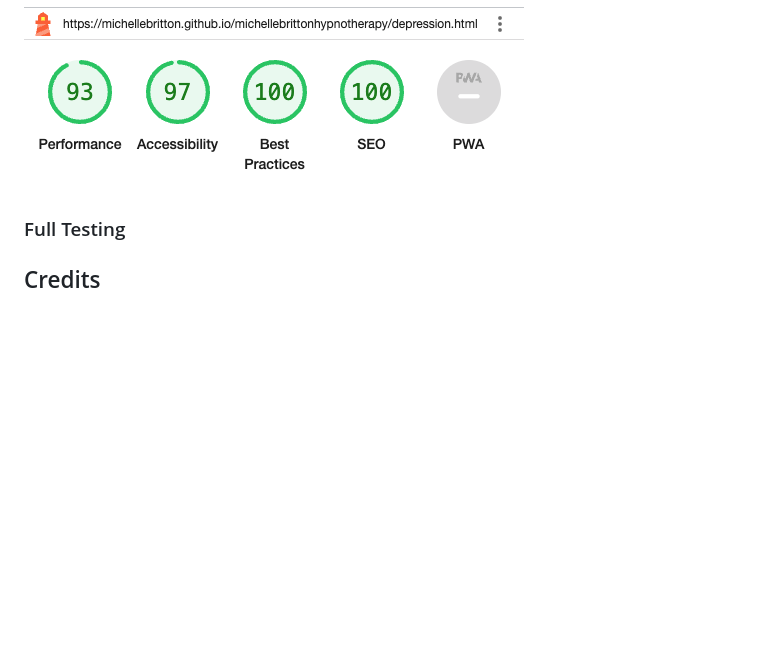
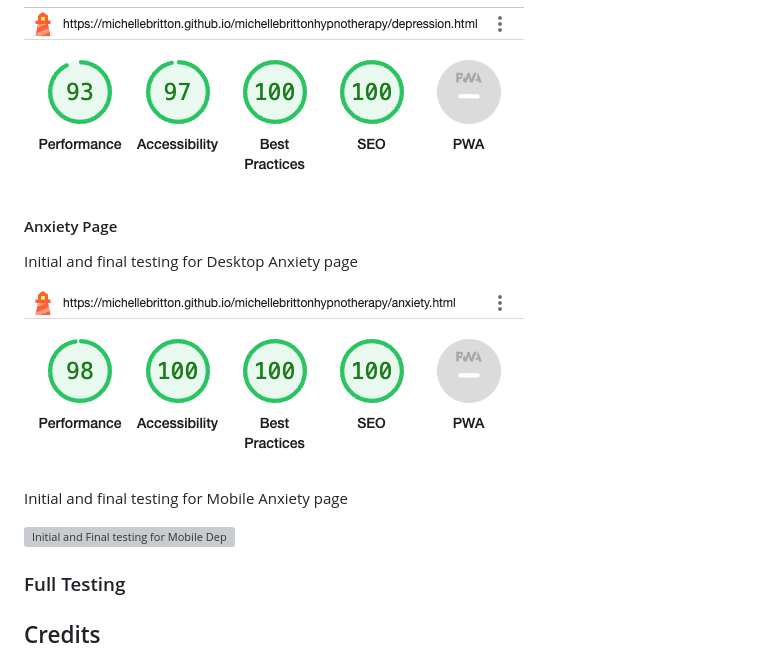
Before and after one commit to MichelleBritton/michellebrittonhypnotherapy, a Markdown page: README.md, the part around the change. GitHub-like rendering; pictures changed too: documentation/testing/lighthouse/anxiety-desktop.png (added); blank space fills up the shorter version; grey boxes are pictures that could not be loaded.

```diff
--- a/README.md
+++ b/README.md
@@ -328,7 +328,15 @@ Initial and final testing for Mobile Depression page
 
 ![Initial and Final testing for Mobile Depression page](documentation/testing/lighthouse/depression-mobile.png)
 
+#### Anxiety Page
 
+Initial and final testing for Desktop Anxiety page
+
+![Initial and Final testing for Desktop Anxiety page](documentation/testing/lighthouse/anxiety-desktop.png)
+
+Initial and final testing for Mobile Anxiety page
+
+![Initial and Final testing for Mobile Depression page](documentation/testing/lighthouse/anxiety-mobile.png)
 
 ### Full Testing
 
```
Also changed, not shown: 1 other file.
